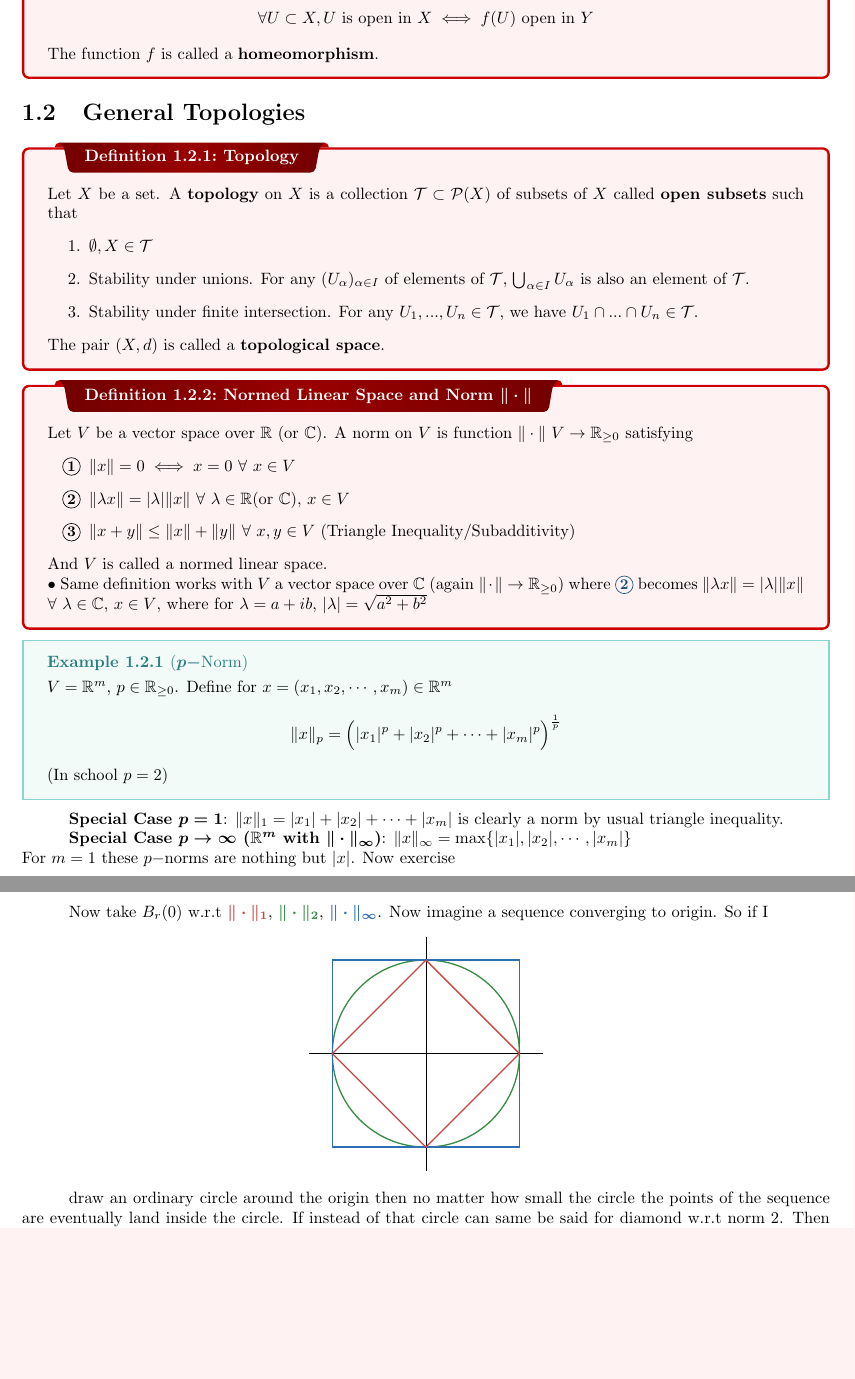
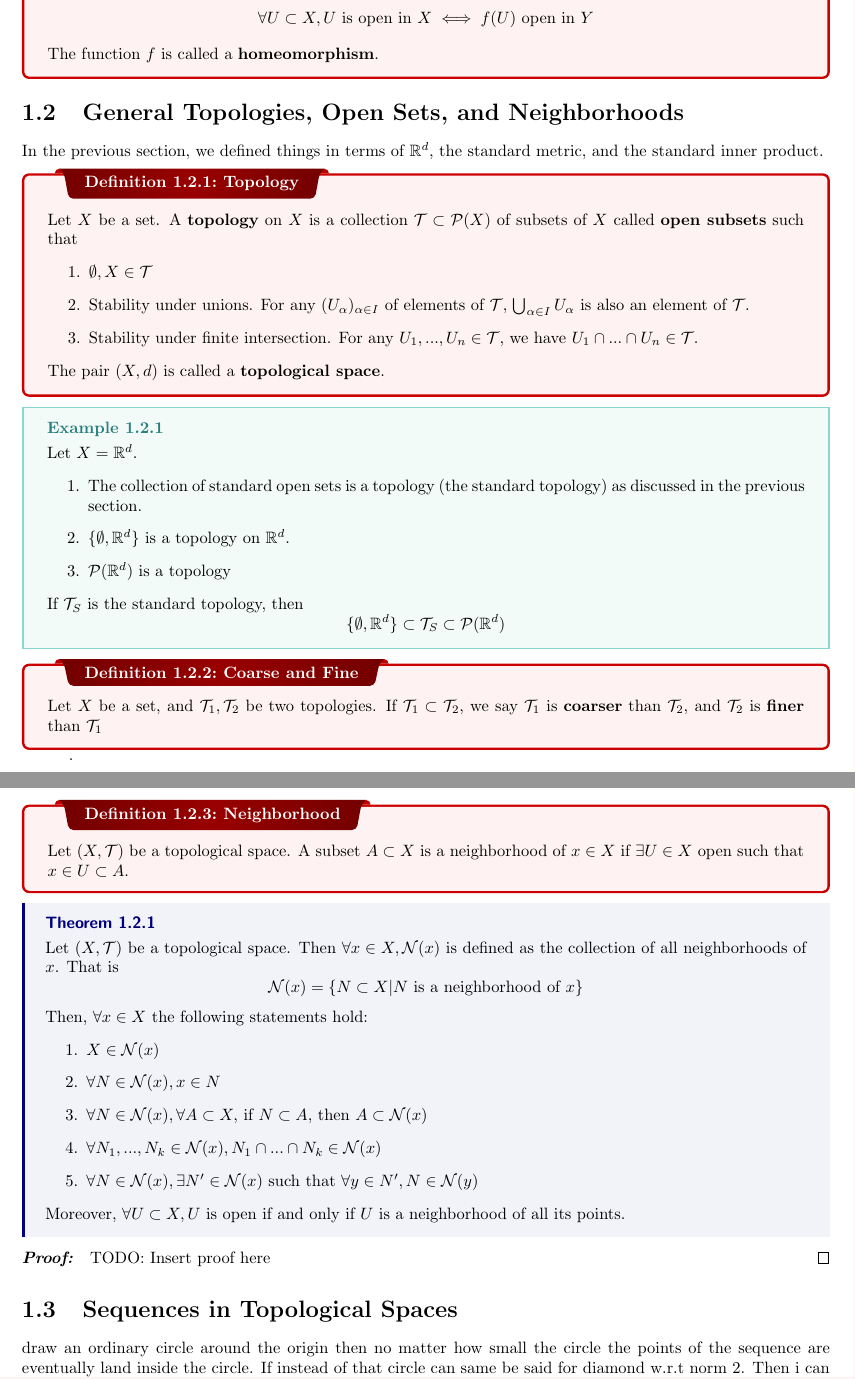
Before and after one commit to pmull18/mathNotes, a LaTeX thesis (Math590/topology_class-note.tex, which reads Math590/ch01-intro.tex): two parts of pages 8 and 10 of 31 before the commit and two parts of pages 8 and 9 of 30 after it, joined at a grey line, cut so that both start at the same text, the shorter picture padded with empty space. The pictures show the PDF file Math590/topology_class-note.pdf that the author committed with the source.

Commit message:
finished second section

```diff
--- a/Math590/ch01-intro.tex
+++ b/Math590/ch01-intro.tex
@@ -146,7 +146,9 @@ A Topology of $X$, then, is a collection of subsets of $X$ that are open in $X$.
 $$\forall U\subset X, U\text{ is open in } X\iff f(U)\text{ open in } Y$$
 The function $f$ is called a \textbf{homeomorphism}.}
 
-\section{General Topologies}
+\section{General Topologies, Open Sets, and Neighborhoods}
+
+In the previous section, we defined things in terms of $\mathbb{R}^d$, the standard metric, and the standard inner product.
 
 \dfn{Topology}{Let $X$ be a set. A \textbf{topology} on $X$ is a collection $\mcT\subset\mathcal{P}(X)$ of subsets of $X$ called \textbf{open subsets} such that
 \begin{enumerate}
@@ -157,11 +159,17 @@ The function $f$ is called a \textbf{homeomorphism}.}
 The pair $(X,d)$ is called a \textbf{topological space}.
 }
 
+\ex{}{Let $X=\mathbb{R}^d$.
+\begin{enumerate}
+	\item The collection of standard open sets is a topology (the standard topology) as discussed in the previous section.
+	\item $\{\emptyset, \mathbb{R}^d\}$ is a topology on $\mathbb{R}^d$.
+	\item $\mcP(\mathbb{R}^d)$ is a topology
+\end{enumerate}
+If $\mcT_{S}$ is the standard topology, then
+$$\{\emptyset, \mathbb{R}^d\}\subset \mcT_{S}\subset \mcP(\mathbb{R}^d)$$}
 
-\dfn{\label{norm}Normed Linear Space and Norm $\boldsymbol{\|\cdot\|}$}{Let $V$ be a vector space over $\bbR$ (or $\bbC$). A norm on $V$ is function $\|\cdot\|\ V\to \bbR_{\geq 0}$ satisfying \begin{enumerate}[label=\bfseries\tiny\protect\circled{\small\arabic*}]
-		\item \label{n:1}$\|x\|=0 \iff x=0$ $\forall$ $x\in V$
-		\item \label{n:2}	$\|\lambda x\|=|\lambda|\|x\|$ $\forall$ $\lambda\in\bbR$(or $\bbC$), $x\in V$
-		\item \label{n:3} $\|x+y\| \leq \|x\|+\|y\|$ $\forall$ $x,y\in V$ (Triangle Inequality/Subadditivity)
-	\end{enumerate}And $V$ is called a normed linear space.
+\dfn{Coarse and Fine}{Let $X$ be a set, and $\mcT_1,\mcT_2$ be two topologies. If $\mcT_1\subset\mcT_2$, we say $\mcT_1$ is \textbf{coarser} than $\mcT_2$, and $\mcT_2$ is \textbf{finer} than $\mcT_1$}.
 
-	$\bullet $ Same definition works with $V$ a vector space over $\bbC$ (again $\|\cdot\|\to\bbR_{\geq 0}$) where \ref{n:2} becomes $\|\lambda x\|=|\lambda|\|x\|$ $\forall$ $\lambda\in\bbC$, $x\in V$, where for $\lambda=a+ib$, $|\lambda|=\sqrt{a^2+b^2}$ }
+\begin{note}
+	Given $X$ a set, the set $\{\emptyset, X\}$ is called the \textbf{coarse topology} (it is the coarsest topology). The powerset of $X$, $\mcP(X)$, is called the discrete topology (it is the finest).
+\end{note}
@@ -168,10 +181,20 @@ The pair $(X,d)$ is called a \textbf{topological space}.
+\dfn{Neighborhood}{Let $(X,\mcT)$ be a topological space. A subset $A\subset X$ is a neighborhood of $x\in X$ if $\exists U\in X$ open such that $x\in U\subset A$.}
+
+\thm{}{Let $(X,\mcT)$ be a topological space. Then $\forall x\in X, \mcN(x)$ is defined as the collection of all neighborhoods of $x$. That is
+$$\mcN(x) = \{N\subset X| N \text{ is a neighborhood of } x\}$$
+Then, $\forall x\in X$ the following statements hold:
+\begin{enumerate}
+	\item $X\in\mcN(x)$
+	\item $\forall N\in\mcN(x),x\in N$
+	\item $\forall N\in\mcN(x), \forall A\subset X,$ if $N\subset A,$ then $A\subset \mcN(x)$
+	\item $\forall N_1,...,N_k\in \mcN(x), N_1\cap...\cap N_k\in\mcN(x)$
+	\item $\forall N\in\mcN(x), \exists N'\in\mcN(x)$ such that $\forall y\in N', N\in\mcN(y)$
+\end{enumerate}
+Moreover, $\forall U\subset X, U$ is open if and only if $U$ is a neighborhood of all its points.
+}
+
+\begin{myproof}
+	TODO: Insert proof here
+\end{myproof}
 
 
-\ex{$\bs{p-}$Norm}{\label{pnorm}$V={\bbR}^m$, $p\in\bbR_{\geq 0}$. Define for $x=(x_1,x_2,\cdots,x_m)\in\bbR^m$ $$\|x\|_p=\Big(|x_1|^p+|x_2|^p+\cdots+|x_m|^p\Big)^{\frac1p}$$(In school $p=2$)}
-\textbf{Special Case $\bs{p=1}$}: $\|x\|_1=|x_1|+|x_2|+\cdots+|x_m|$ is clearly a norm by usual triangle inequality. \par
-\textbf{Special Case $\bs{p\to\infty\ (\bbR^m$ with $\|\cdot\|_{\infty})}$}: $\|x\|_{\infty}=\max\{|x_1|,|x_2|,\cdots,|x_m|\}$\\
-For $m=1$ these $p-$norms are nothing but $|x|$.
-Now exercise
-\qs{}{\label{exs1}Prove that triangle inequality is true if $p\geq 1$ for $p-$norms. (What goes wrong for $p<1$ ?)}
-\sol{\textbf{For Property \ref{n:3} for norm-2}	\subsubsection*{\textbf{When field is $\bbR:$}} We have to show\begin{align*}
-		         & \sum_i(x_i+y_i)^2\leq \left(\sqrt{\sum_ix_i^2} +\sqrt{\sum_iy_i^2}\right)^2                                       \\
@@ -202,10 +200,0 @@ Now exercise
-Now take $B_r(0)$ w.r.t \textcolor{myr}{$\bs{\|\cdot\|_1}$}, \textcolor{myg}{$\bs{\|\cdot\|_2}$}, \textcolor{myb}{$\bs{\|\cdot\|_{\infty}}$}.
-%\begin{figure}[h]
-%	\centering
-%	\includegraphics[width=4cm]{images/1.png}
-%\end{figure}
-Now imagine a sequence converging to origin. So if I
-\begin{center}
-	\begin{tikzpicture}
-		\draw (-2.5, 0) -- (2.5, 0) ;
-		\draw (0, -2.5) -- (0, 2.5) ;
@@ -215,5 +201,4 @@ Now imagine a sequence converging to origin. So if I
-	\end{tikzpicture}
-\end{center}
+\section{Sequences in Topological Spaces}
 
 draw an ordinary circle around the origin then no matter how small the circle the points of the sequence are eventually land inside the circle. If instead of that circle can same be said for diamond w.r.t norm 2. Then i can take circle that is inside that diamond. Same is true for $\infty-$norm. Hence convergence with respect to all norm $1$ and norm 2 and even $\infty$ results for convergence.
 
```
Also changed, not shown: Math590/topology_class-note.pdf, Math590/ch01-intro.tex (32 more changed lines), 12 other files.
